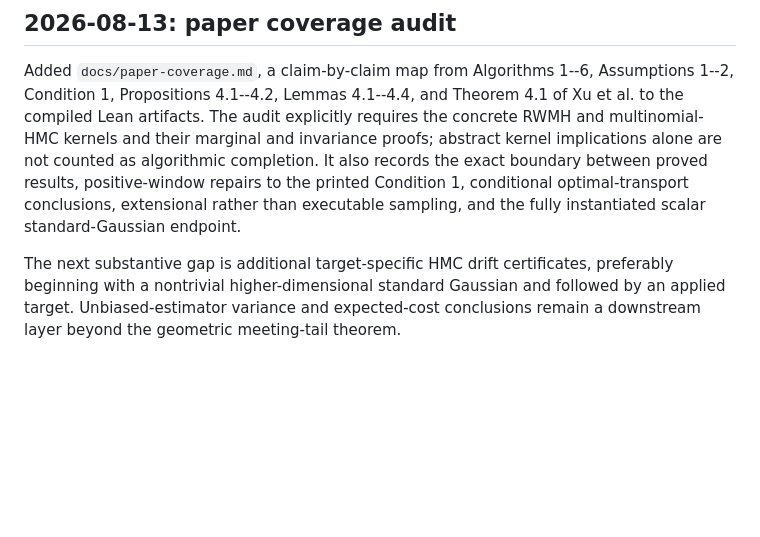
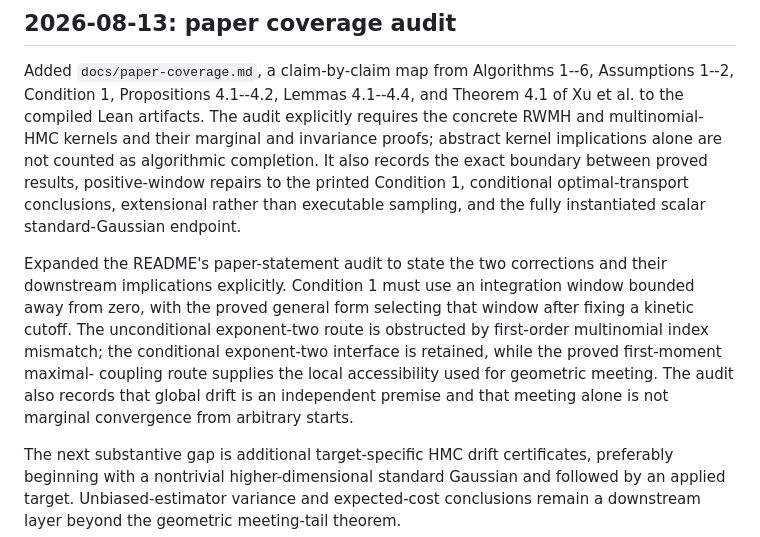
Before and after one commit to xukai92/mcmc-lean, a Markdown page: docs/development-log.md, the part around the change. Drawn GitHub-style; blank space fills up the shorter version.

```diff
--- a/docs/development-log.md
+++ b/docs/development-log.md
@@ -24,6 +24,16 @@ algorithmic completion. It also records the exact boundary between proved
 results, positive-window repairs to the printed Condition 1, conditional
 optimal-transport conclusions, extensional rather than executable sampling,
 and the fully instantiated scalar standard-Gaussian endpoint.
+
+Expanded the README's paper-statement audit to state the two corrections and
+their downstream implications explicitly. Condition 1 must use an integration
+window bounded away from zero, with the proved general form selecting that
+window after fixing a kinetic cutoff. The unconditional exponent-two route is
+obstructed by first-order multinomial index mismatch; the conditional
+exponent-two interface is retained, while the proved first-moment maximal-
+coupling route supplies the local accessibility used for geometric meeting.
+The audit also records that global drift is an independent premise and that
+meeting alone is not marginal convergence from arbitrary starts.
 
 The next substantive gap is additional target-specific HMC drift
 certificates, preferably beginning with a nontrivial higher-dimensional
```
Also changed, not shown: README.md (+41 -5 lines).
